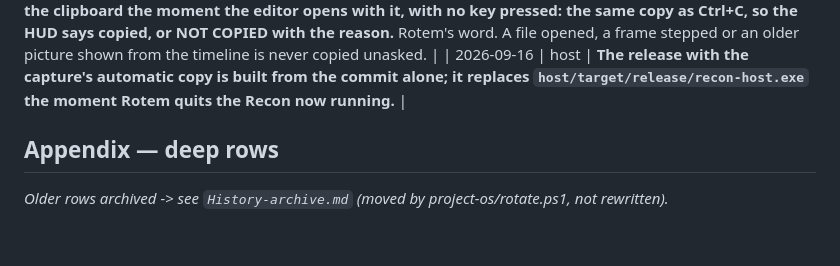
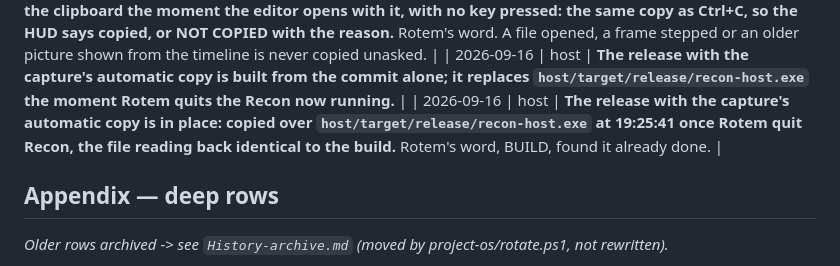
Before and after one commit to rotem914/Recon, a Markdown page: project-os/History.md, the part around one of its changes. GitHub-like rendering; blank space fills up the shorter version.

Commit message:
The release with the capture's automatic copy is in place: History records the copy
Co-Authored-By: Claude Fable 5.1 <noreply@anthropic.com>

```diff
--- a/project-os/History.md
+++ b/project-os/History.md
@@ -129,6 +129,7 @@ Newest at the bottom.
 | 2026-09-16 | editor, project-os | **Go commit: the docs rotated (111 items moved into the archives), and the one line left uncommitted in the tree, Save As answering true when its dialog opened, landed with them.** No behaviour changed beyond what the review-3 row already records. |
 | 2026-09-16 | editor | **A capture is on the clipboard the moment the editor opens with it, with no key pressed: the same copy as Ctrl+C, so the HUD says copied, or NOT COPIED with the reason.** Rotem's word. A file opened, a frame stepped or an older picture shown from the timeline is never copied unasked. |
 | 2026-09-16 | host | **The release with the capture's automatic copy is built from the commit alone; it replaces `host/target/release/recon-host.exe` the moment Rotem quits the Recon now running.** |
+| 2026-09-16 | host | **The release with the capture's automatic copy is in place: copied over `host/target/release/recon-host.exe` at 19:25:41 once Rotem quit Recon, the file reading back identical to the build.** Rotem's word, BUILD, found it already done. |
 
 ## Appendix — deep rows
 
```
Also changed, not shown: other parts of project-os/History.md (+1 -0 lines).
